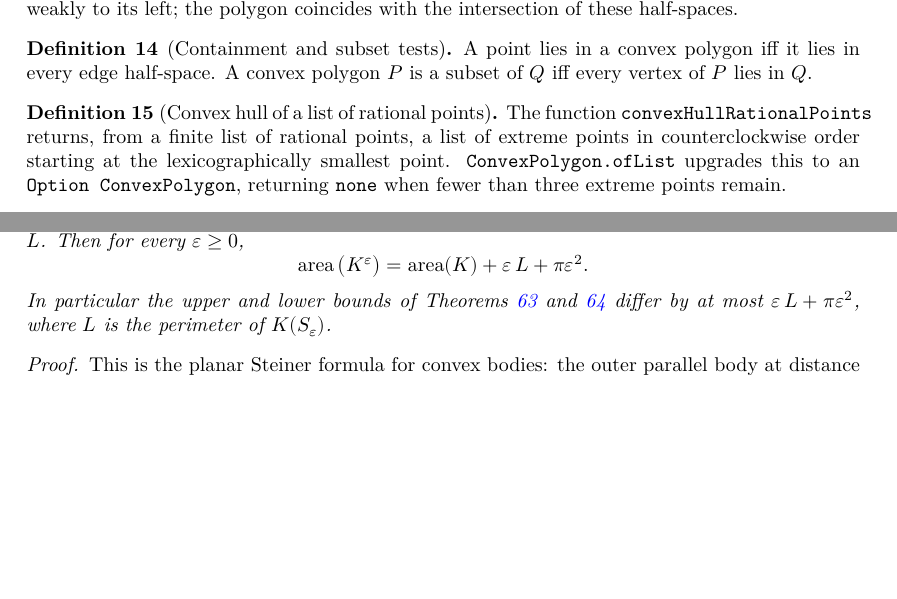
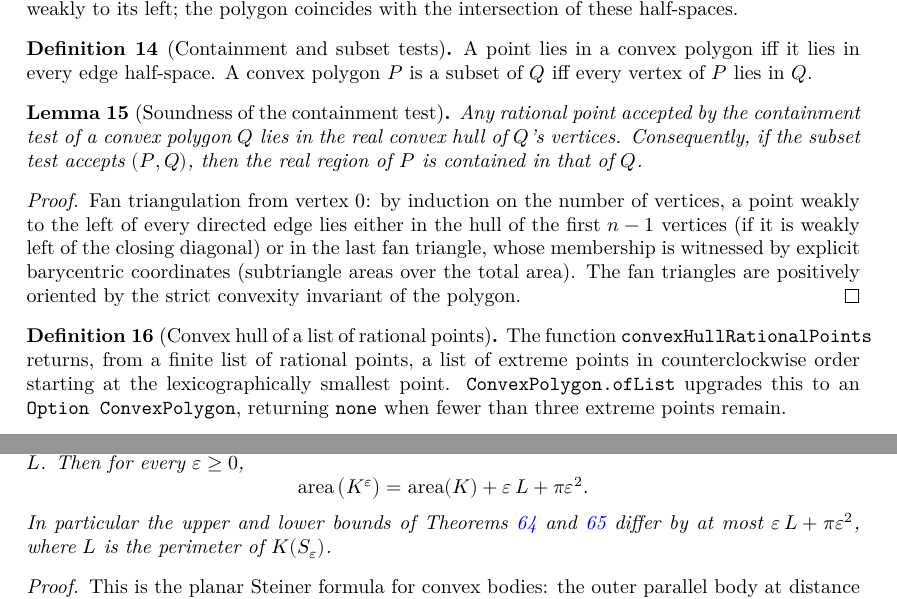
Before and after one commit to BoltonBailey/moser, a LaTeX document (blueprint/src/print.tex, which reads blueprint/src/content.tex): two parts of pages 4 and 15 of 15 before the commit and two parts of pages 4 and 16 of 16 after it, joined at a grey line, cut so that both start at the same text, the shorter picture padded with empty space. Compiled offline with XeLaTeX.

Commit message:
Prove the containment bridge: half-space test soundness w.r.t. realHull
Closes the realHull_subset_realHull leaf sorry of the spine, via:
- mem_convexHull_triangle: explicit barycentric coordinates (subtriangle
  areas over total area) place any point weakly left of all three edges
  of a positively oriented triangle in its hull.
- mem_convexHull_fan: induction fanning from vertex 0 — a point weakly
  left of every directed edge is either weakly left of the closing
  diagonal (recurse on the first n-1 vertices) or lands in the last fan
  triangle; fan orientation comes from the IsCCWPolygon invariant.
- mem_realHull_of_contains: extract per-edge rational inequalities from
  the Boolean toHalfSpaces test (dot against rotated normal = cross),
  cast to the real plane, and apply the fan lemma to the cyclic vertex
  sequence.
- realHull_subset_realHull: each vertex of p passes q's test, so
  p's hull, the hull of those vertices, lies in q's (convex) real hull.

Blueprint: record the new soundness lemma (lem:contains-sound).

Remaining sorries in LowerBound: volume_realHull (area bridge),
Sound.wormAdding (deferred pending computational validation), and the
certificate-awaiting final theorem.

Co-Authored-By: Claude Fable 5 <noreply@anthropic.com>

```diff
--- a/blueprint/src/content.tex
+++ b/blueprint/src/content.tex
@@ -167,6 +167,28 @@ only through explicit approximation bounds.
   A convex polygon $P$ is a subset of $Q$ iff every vertex of $P$ lies in
   $Q$.
 \end{definition}
+
+\begin{lemma}[Soundness of the containment test]
+  \label{lem:contains-sound}
+  \lean{ConvexPolygon.mem_realHull_of_contains,
+    ConvexPolygon.realHull_subset_realHull}
+  \leanok
+  \uses{def:contains, def:convex-polygon}
+  Any rational point accepted by the containment test of a convex polygon
+  $Q$ lies in the real convex hull of $Q$'s vertices. Consequently, if the
+  subset test accepts $(P, Q)$, then the real region of $P$ is contained in
+  that of $Q$.
+\end{lemma}
+\begin{proof}
+  \leanok
+  Fan triangulation from vertex $0$: by induction on the number of
+  vertices, a point weakly to the left of every directed edge lies either
+  in the hull of the first $n-1$ vertices (if it is weakly left of the
+  closing diagonal) or in the last fan triangle, whose membership is
+  witnessed by explicit barycentric coordinates (subtriangle areas over the
+  total area). The fan triangles are positively oriented by the strict
+  convexity invariant of the polygon.
+\end{proof}
 
 \begin{definition}[Convex hull of a list of rational points]
   \label{def:convexHullRationalPoints}
```
Also changed, not shown: 1 other file.
